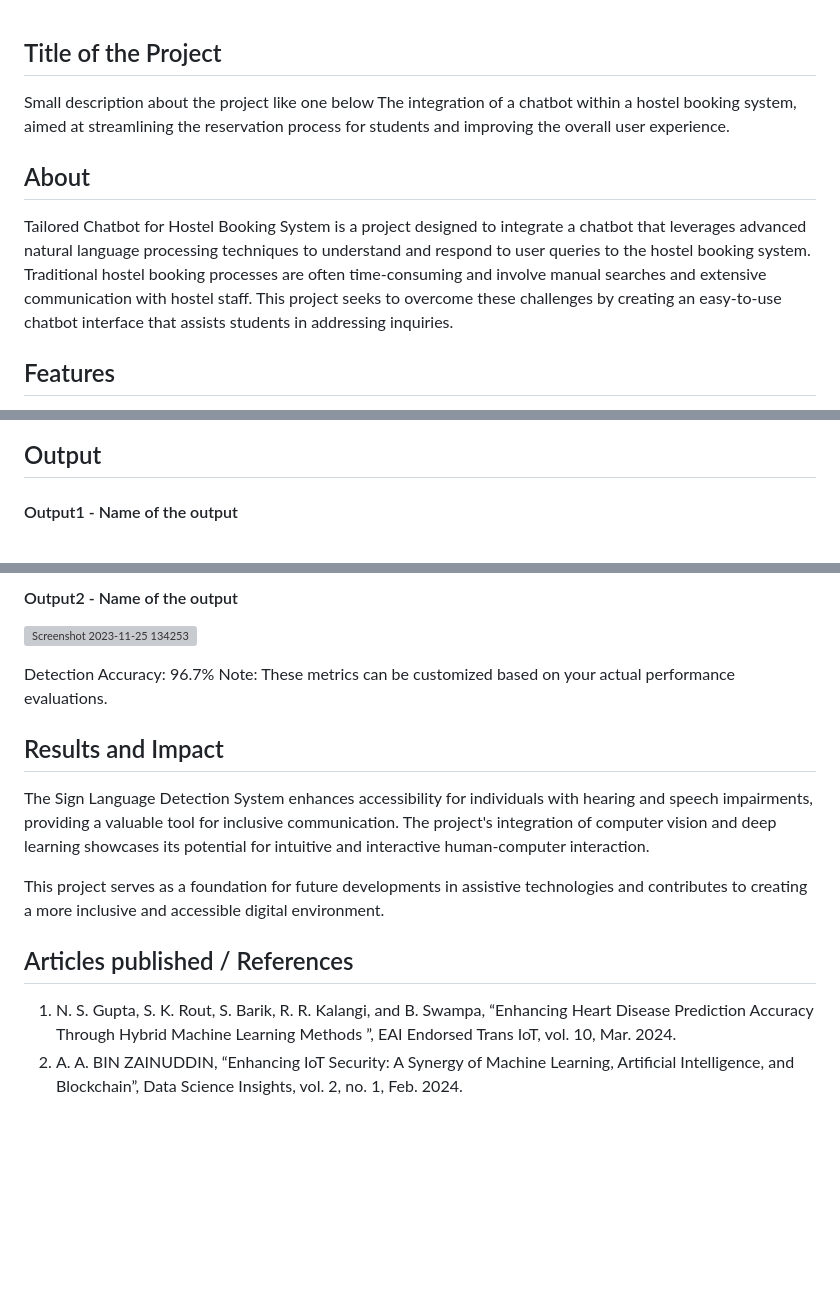
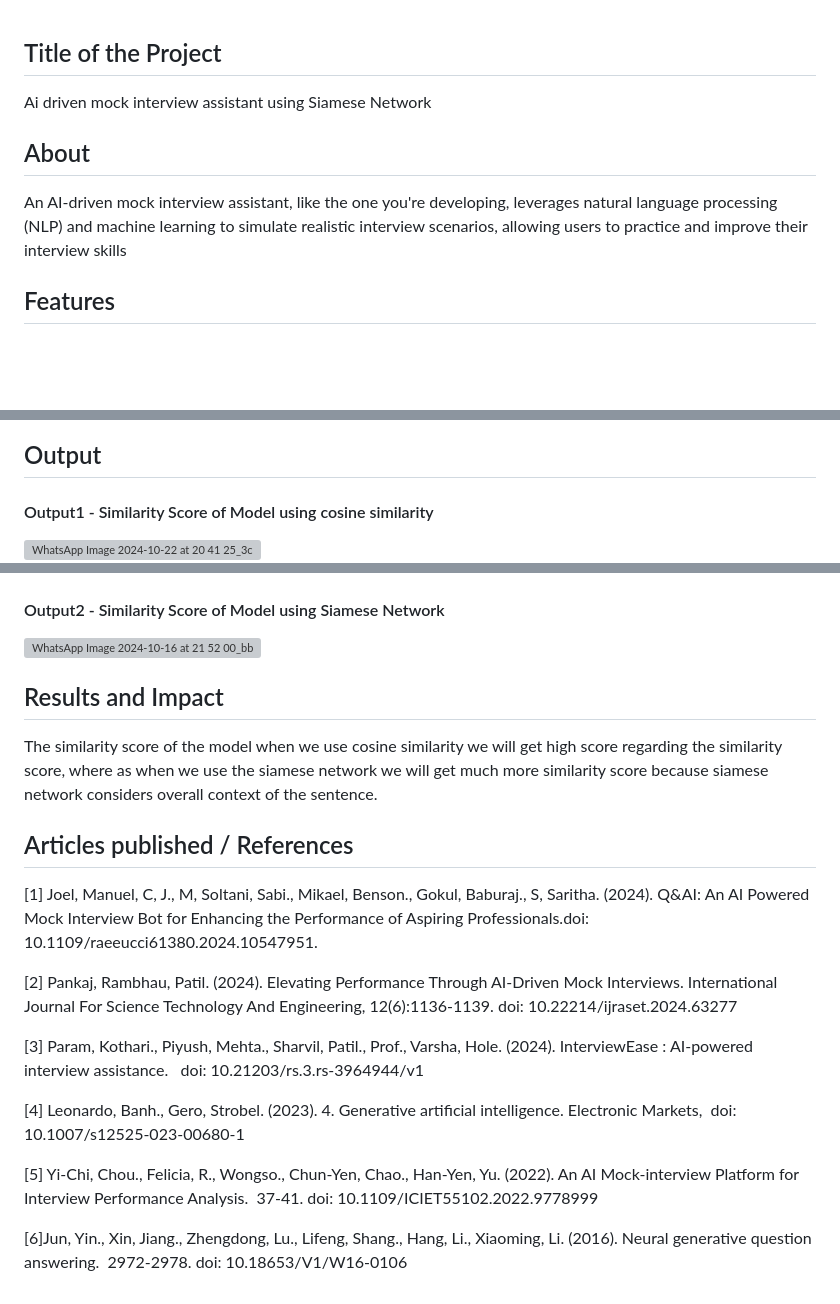
Before and after one commit to Vivekreddy8360/Projectwork1, a Markdown page: README.md, 3 parts joined by grey strips. Drawn GitHub-style; blank space fills up the shorter version; grey boxes are pictures that could not be loaded.

```diff
--- a/README.md
+++ b/README.md
@@ -1,10 +1,9 @@
 ## Title of the Project
-Small description about the project like one below
-The integration of a chatbot within a hostel booking system, aimed at streamlining the reservation process for students and improving the overall user experience.
 
+Ai driven mock interview assistant using Siamese Network
 ## About
 <!--Detailed Description about the project-->
-Tailored Chatbot for Hostel Booking System is a project designed to integrate a chatbot that leverages advanced natural language processing techniques to understand and respond to user queries to the hostel booking system. Traditional hostel booking processes are often time-consuming and involve manual searches and extensive communication with hostel staff. This project seeks to overcome these challenges by creating an easy-to-use chatbot interface that assists students in addressing inquiries.
+An AI-driven mock interview assistant, like the one you're developing, leverages natural language processing (NLP) and machine learning to simulate realistic interview scenarios, allowing users to practice and improve their interview skills
 
 ## Features
 <!--List the features of the project as shown below-->
@@ -33,5 +31,6 @@ Tailored Chatbot for Hostel Booking System is a project designed to integrate a
 ## Output
 
 <!--Embed the Output picture at respective places as shown below as shown below-->
-#### Output1 - Name of the output
+#### Output1 - Similarity Score of Model using cosine similarity
+![WhatsApp Image 2024-10-22 at 20 41 25_3c34fbb6](https://github.com/user-attachments/assets/ae983725-30bf-40ff-beb7-fe155135d83b)
 
@@ -39,17 +37,25 @@ Tailored Chatbot for Hostel Booking System is a project designed to integrate a
 
-#### Output2 - Name of the output
-![Screenshot 2023-11-25 134253](https://github.com/<<yourusername>>/Hand-Gesture-Recognition-System/assets/75235455/5e05c981-05ca-4aaa-aea2-d918dcf25cb7)
 
-Detection Accuracy: 96.7%
-Note: These metrics can be customized based on your actual performance evaluations.
+#### Output2 - Similarity Score of Model using Siamese Network
+
+![WhatsApp Image 2024-10-16 at 21 52 00_bb172b6e](https://github.com/user-attachments/assets/4cc16878-c0fc-4fab-8ec8-7a06a9f623b6)
 
 
 ## Results and Impact
+
 <!--Give the results and impact as shown below-->
-The Sign Language Detection System enhances accessibility for individuals with hearing and speech impairments, providing a valuable tool for inclusive communication. The project's integration of computer vision and deep learning showcases its potential for intuitive and interactive human-computer interaction.
-
-This project serves as a foundation for future developments in assistive technologies and contributes to creating a more inclusive and accessible digital environment.
+The similarity score of the model when we use cosine similarity we will get high score regarding the similarity score, where as when we use the siamese network we will get much more similarity score because siamese network considers overall context of the sentence.
 
 ## Articles published / References
-1. N. S. Gupta, S. K. Rout, S. Barik, R. R. Kalangi, and B. Swampa, “Enhancing Heart Disease Prediction Accuracy Through Hybrid Machine Learning Methods ”, EAI Endorsed Trans IoT, vol. 10, Mar. 2024.
-2. A. A. BIN ZAINUDDIN, “Enhancing IoT Security: A Synergy of Machine Learning, Artificial Intelligence, and Blockchain”, Data Science Insights, vol. 2, no. 1, Feb. 2024.
+
+[1] Joel, Manuel, C, J., M, Soltani, Sabi., Mikael, Benson., Gokul, Baburaj., S, Saritha. (2024). Q&amp;AI: An AI Powered Mock Interview Bot for Enhancing the Performance of Aspiring Professionals.doi: 10.1109/raeeucci61380.2024.10547951.
+
+[2] Pankaj, Rambhau, Patil. (2024). Elevating Performance Through AI-Driven Mock Interviews. International Journal For Science Technology And Engineering, 12(6):1136-1139. doi: 10.22214/ijraset.2024.63277
+
+[3] Param, Kothari., Piyush, Mehta., Sharvil, Patil., Prof., Varsha, Hole. (2024). InterviewEase : AI-powered interview assistance.   doi: 10.21203/rs.3.rs-3964944/v1
+
+[4] Leonardo, Banh., Gero, Strobel. (2023). 4. Generative artificial intelligence. Electronic Markets,  doi: 10.1007/s12525-023-00680-1
+
+[5] Yi-Chi, Chou., Felicia, R., Wongso., Chun-Yen, Chao., Han-Yen, Yu. (2022). An AI Mock-interview Platform for Interview Performance Analysis.  37-41. doi: 10.1109/ICIET55102.2022.9778999
+
+[6]Jun, Yin., Xin, Jiang., Zhengdong, Lu., Lifeng, Shang., Hang, Li., Xiaoming, Li. (2016). Neural generative question answering.  2972-2978. doi: 10.18653/V1/W16-0106
```
Also changed, not shown: other parts of README.md (+1 -3 lines).
